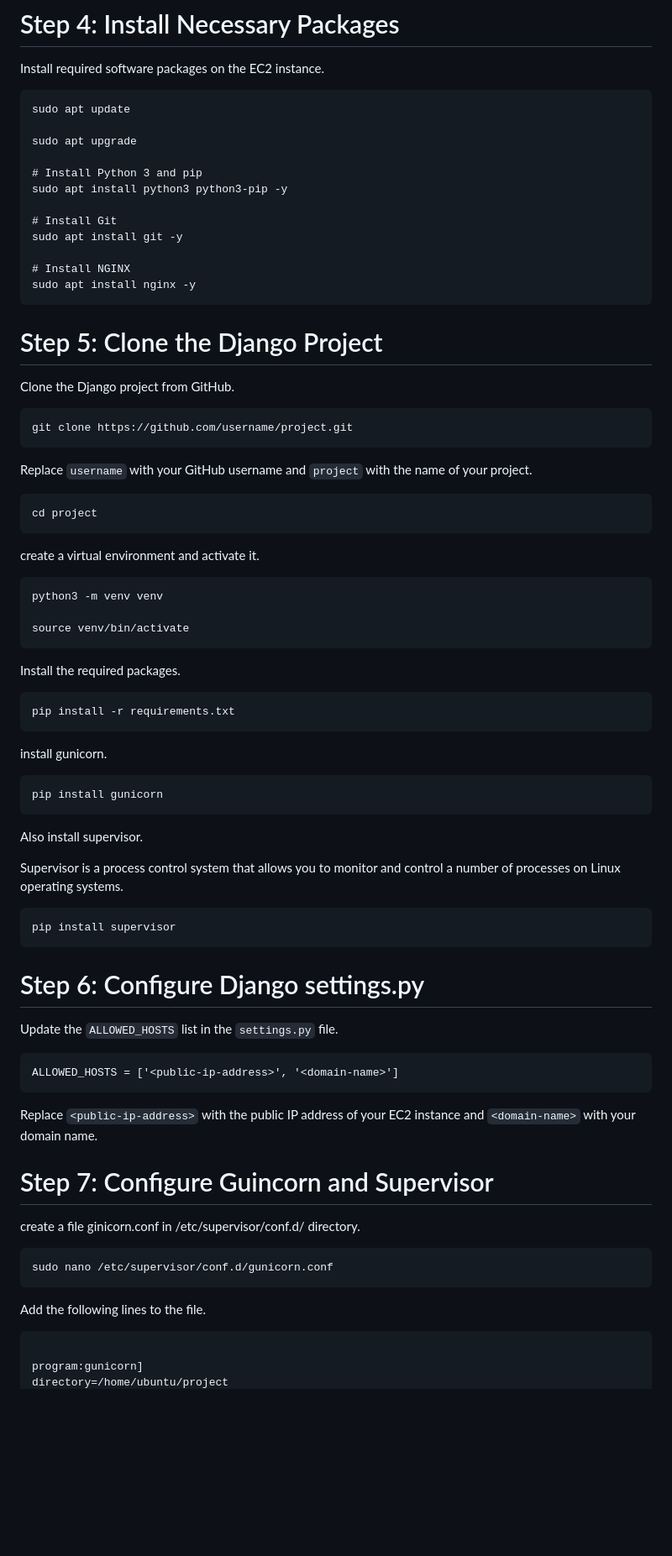
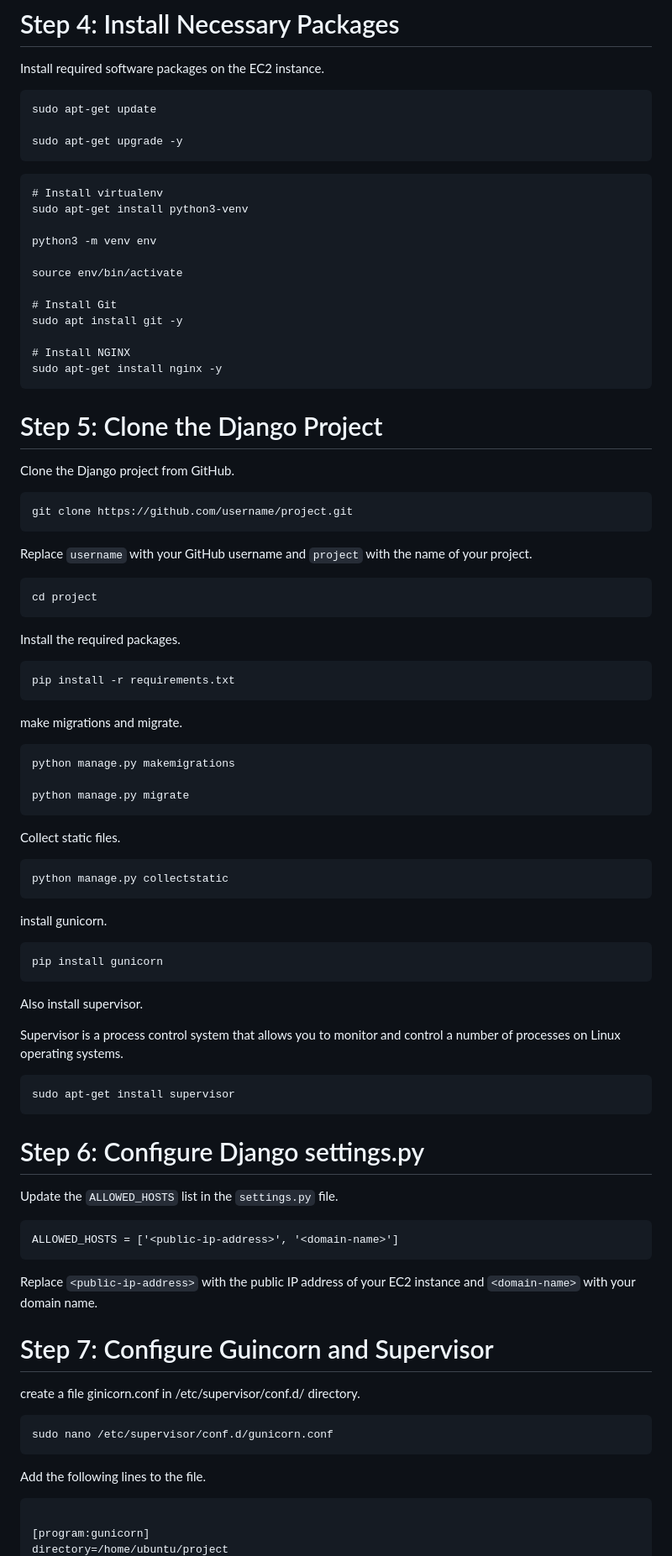
Before and after one commit to CyrusNchege/AWS-devops-100-day-challenge, a Markdown page: Day-8-Hosting-Django-project/Readme.md, the part around one of its changes. Shown at 84% size. Rendered like a GitHub page; blank space fills up the shorter version.

````diff
--- a/Day-8-Hosting-Django-project/Readme.md
+++ b/Day-8-Hosting-Django-project/Readme.md
@@ -83,18 +83,24 @@ After launching the EC2 instance, you can connect to it using SSH. You will need
 Install required software packages on the EC2 instance.
 
 ```
-sudo apt update
+sudo apt-get update
 
-sudo apt upgrade
+sudo apt-get upgrade -y
+```
 
-# Install Python 3 and pip
-sudo apt install python3 python3-pip -y
+```
+# Install virtualenv
+sudo apt-get install python3-venv
+
+python3 -m venv env
+
+source env/bin/activate
 
 # Install Git
 sudo apt install git -y
 
 # Install NGINX
-sudo apt install nginx -y
+sudo apt-get install nginx -y
 ```
 
 # Step 5: Clone the Django Project
@@ -109,19 +115,28 @@ Replace `username` with your GitHub username and `project` with the name of your
 ```
 cd project
 ```
-create a virtual environment and activate it.
-
-```
-python3 -m venv venv
-
-source venv/bin/activate
-```
 
 Install the required packages.
 
 ```
 pip install -r requirements.txt
 ```
+
+make migrations and migrate.
+
+```
+python manage.py makemigrations
+
+python manage.py migrate
+```
+
+Collect static files.
+
+```
+python manage.py collectstatic
+```
+
+
 install gunicorn.
 
 ```
@@ -133,7 +148,7 @@ Also install supervisor.
 Supervisor is a process control system that allows you to monitor and control a number of processes on Linux operating systems.
 
 ```
-pip install supervisor
+sudo apt-get install supervisor
 ```
 
 
@@ -147,6 +162,7 @@ ALLOWED_HOSTS = ['<public-ip-address>', '<domain-name>']
 ```
 Replace `<public-ip-address>` with the public IP address of your EC2 instance and `<domain-name>` with your domain name.
 
+
 # Step 7: Configure Guincorn and Supervisor
 
 create a file ginicorn.conf in /etc/supervisor/conf.d/ directory.
@@ -159,5 +175,5 @@ Add the following lines to the file.
 
 ```
 
-program:gunicorn]
+[program:gunicorn]
 directory=/home/ubuntu/project
````
Also changed, not shown: other parts of Day-8-Hosting-Django-project/Readme.md (+22 -5 lines).
